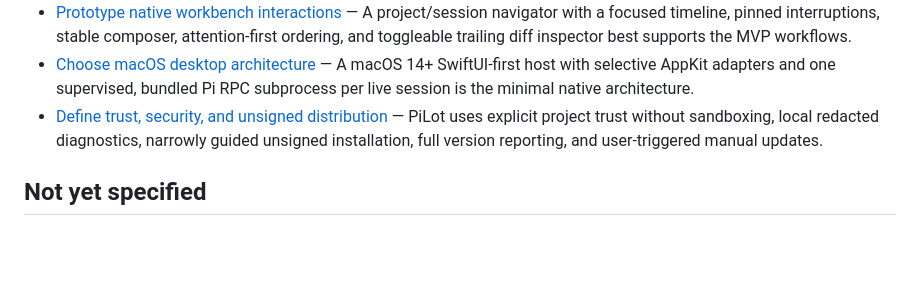
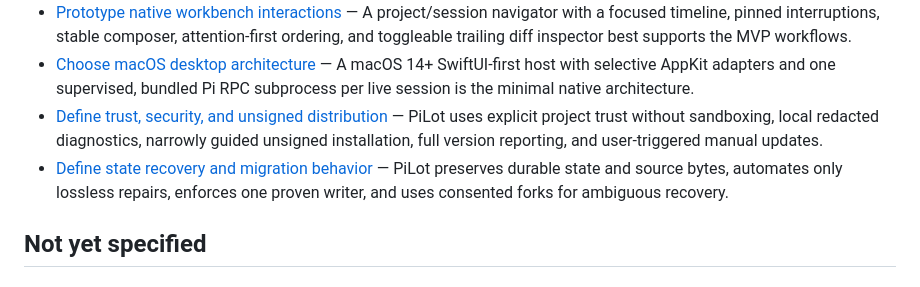
Before and after one commit to hafiezul/PiLot, a Markdown page: .scratch/pi-desktop-workbench/map.md, the part around the change. Rendered like a GitHub page; blank space fills up the shorter version.

Commit message:
Update state recovery and migration documentation for PiLot desktop workbench
- Added a new section in map.md to reference the resolved issue on defining state recovery and migration behavior, outlining key principles for preserving and repairing session data.
- Updated the status of the state recovery issue to resolved and included comprehensive guidelines on session recovery, repair processes, and settings persistence.
- Expanded the documentation to clarify the durable recovery contract and the handling of forks, imports, and migrations within PiLot.

```diff
--- a/.scratch/pi-desktop-workbench/map.md
+++ b/.scratch/pi-desktop-workbench/map.md
@@ -28,6 +28,7 @@ A standalone, decision-ready product, UX, and technical specification for an uns
 - [Prototype native workbench interactions](issues/07-prototype-workbench-interactions.md) — A project/session navigator with a focused timeline, pinned interruptions, stable composer, attention-first ordering, and toggleable trailing diff inspector best supports the MVP workflows.
 - [Choose macOS desktop architecture](issues/08-choose-desktop-architecture.md) — A macOS 14+ SwiftUI-first host with selective AppKit adapters and one supervised, bundled Pi RPC subprocess per live session is the minimal native architecture.
 - [Define trust, security, and unsigned distribution](issues/09-define-trust-and-distribution.md) — PiLot uses explicit project trust without sandboxing, local redacted diagnostics, narrowly guided unsigned installation, full version reporting, and user-triggered manual updates.
+- [Define state recovery and migration behavior](issues/11-define-state-recovery-and-migration.md) — PiLot preserves durable state and source bytes, automates only lossless repairs, enforces one proven writer, and uses consented forks for ambiguous recovery.
 
 ## Not yet specified
 
```
Also changed, not shown: 1 other file.
